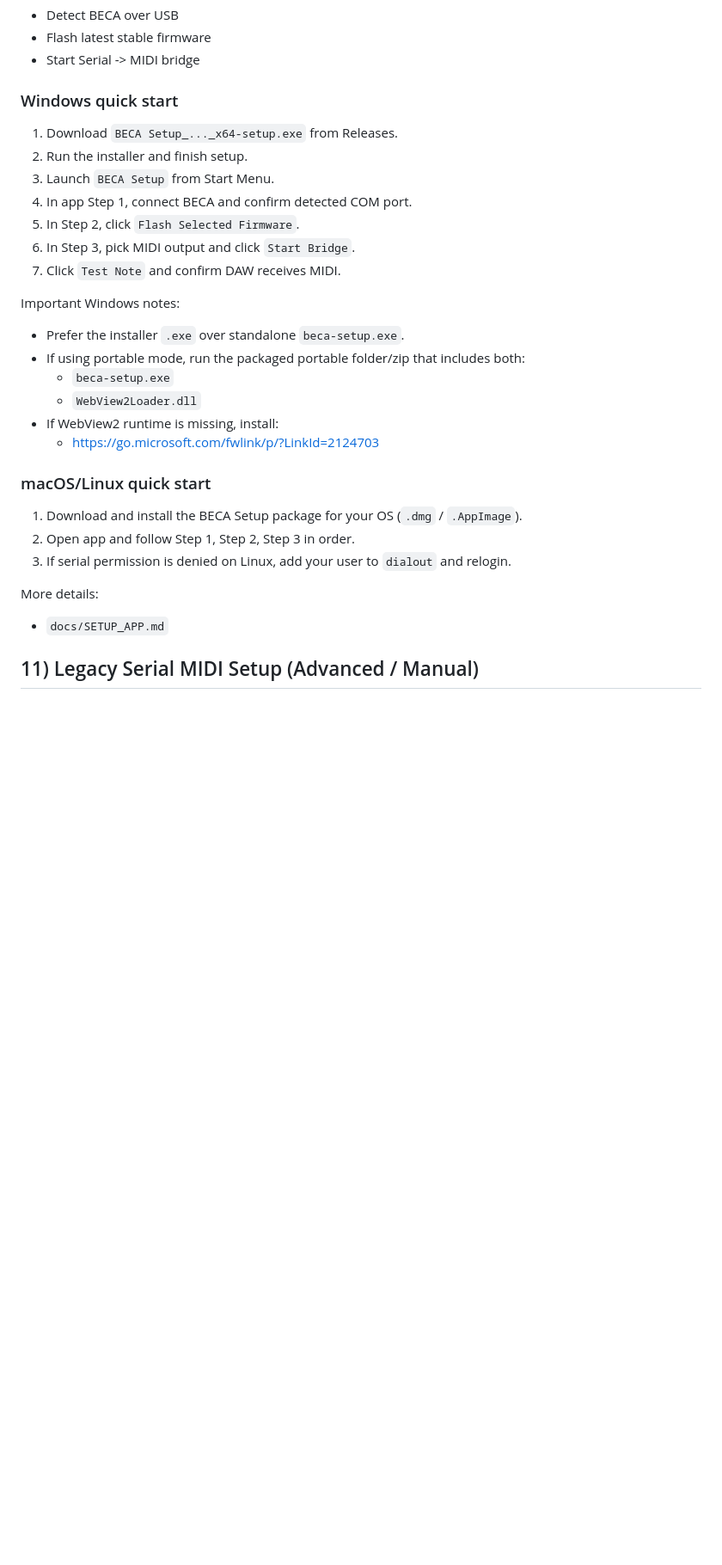
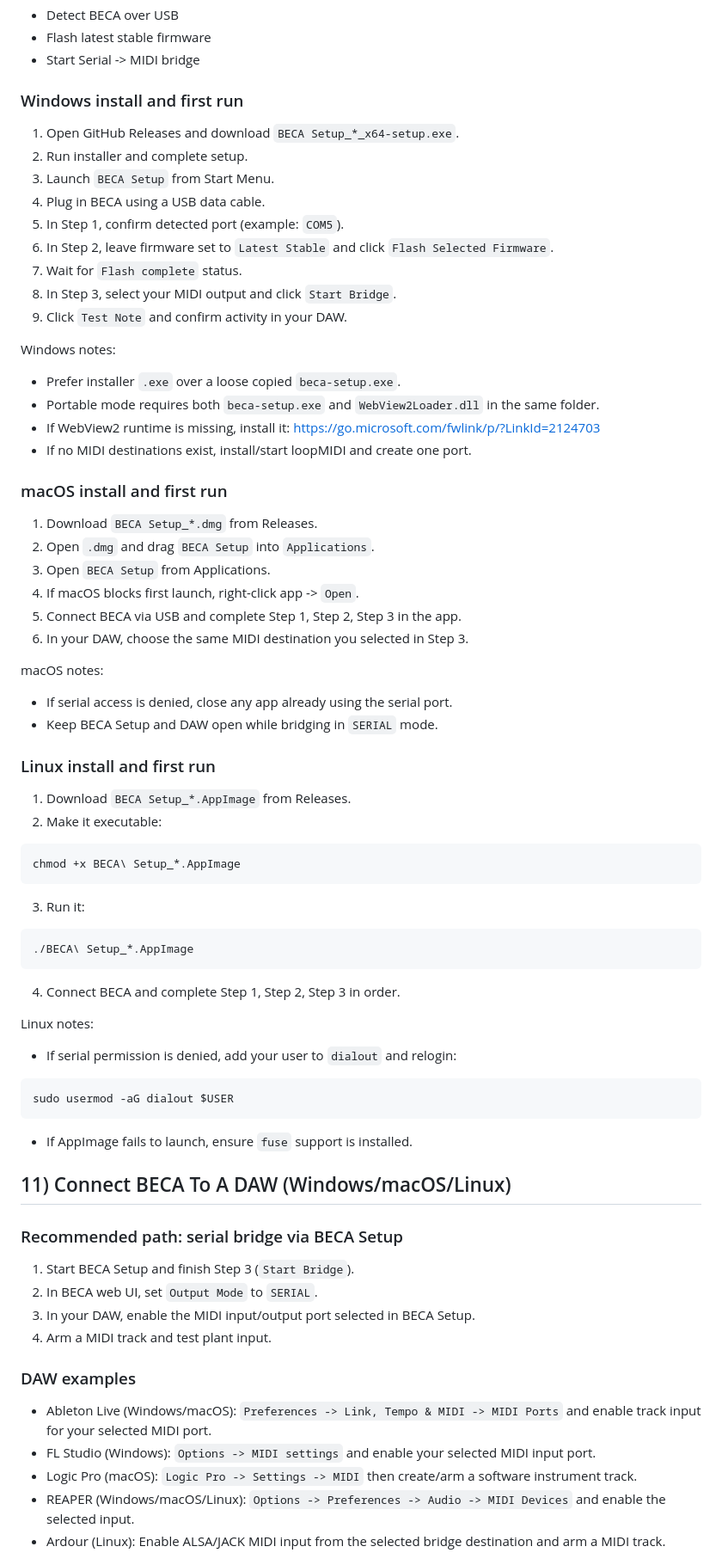
Before and after one commit to fattyrecordingco/BECAfirmware, a Markdown page: README.md, the part around one of its changes. Shown at 86% size. GitHub-like rendering; blank space fills up the shorter version.

Commit message:
Expand cross-platform user manual and align setup app docs

````diff
--- a/README.md
+++ b/README.md
@@ -204,31 +204,83 @@ Use BECA Setup for the easiest end-user flow:
 - Flash latest stable firmware
 - Start Serial -> MIDI bridge
 
-### Windows quick start
+### Windows install and first run
 
-1. Download `BECA Setup_..._x64-setup.exe` from Releases.
-2. Run the installer and finish setup.
+1. Open GitHub Releases and download `BECA Setup_*_x64-setup.exe`.
+2. Run installer and complete setup.
 3. Launch `BECA Setup` from Start Menu.
-4. In app Step 1, connect BECA and confirm detected COM port.
-5. In Step 2, click `Flash Selected Firmware`.
-6. In Step 3, pick MIDI output and click `Start Bridge`.
-7. Click `Test Note` and confirm DAW receives MIDI.
+4. Plug in BECA using a USB data cable.
+5. In Step 1, confirm detected port (example: `COM5`).
+6. In Step 2, leave firmware set to `Latest Stable` and click `Flash Selected Firmware`.
+7. Wait for `Flash complete` status.
+8. In Step 3, select your MIDI output and click `Start Bridge`.
+9. Click `Test Note` and confirm activity in your DAW.
 
-Important Windows notes:
-- Prefer the installer `.exe` over standalone `beca-setup.exe`.
-- If using portable mode, run the packaged portable folder/zip that includes both:
-  - `beca-setup.exe`
-  - `WebView2Loader.dll`
-- If WebView2 runtime is missing, install:
-  - https://go.microsoft.com/fwlink/p/?LinkId=2124703
+Windows notes:
+- Prefer installer `.exe` over a loose copied `beca-setup.exe`.
+- Portable mode requires both `beca-setup.exe` and `WebView2Loader.dll` in the same folder.
+- If WebView2 runtime is missing, install it:
+  https://go.microsoft.com/fwlink/p/?LinkId=2124703
+- If no MIDI destinations exist, install/start loopMIDI and create one port.
 
-### macOS/Linux quick start
+### macOS install and first run
 
-1. Download and install the BECA Setup package for your OS (`.dmg` / `.AppImage`).
-2. Open app and follow Step 1, Step 2, Step 3 in order.
-3. If serial permission is denied on Linux, add your user to `dialout` and relogin.
+1. Download `BECA Setup_*.dmg` from Releases.
+2. Open `.dmg` and drag `BECA Setup` into `Applications`.
+3. Open `BECA Setup` from Applications.
+4. If macOS blocks first launch, right-click app -> `Open`.
+5. Connect BECA via USB and complete Step 1, Step 2, Step 3 in the app.
+6. In your DAW, choose the same MIDI destination you selected in Step 3.
 
-More details:
-- `docs/SETUP_APP.md`
+macOS notes:
+- If serial access is denied, close any app already using the serial port.
+- Keep BECA Setup and DAW open while bridging in `SERIAL` mode.
 
-## 11) Legacy Serial MIDI Setup (Advanced / Manual)
+### Linux install and first run
+
+1. Download `BECA Setup_*.AppImage` from Releases.
+2. Make it executable:
+
+```bash
+chmod +x BECA\ Setup_*.AppImage
+```
+
+3. Run it:
+
+```bash
+./BECA\ Setup_*.AppImage
+```
+
+4. Connect BECA and complete Step 1, Step 2, Step 3 in order.
+
+Linux notes:
+- If serial permission is denied, add your user to `dialout` and relogin:
+
+```bash
+sudo usermod -aG dialout $USER
+```
+
+- If AppImage fails to launch, ensure `fuse` support is installed.
+
+## 11) Connect BECA To A DAW (Windows/macOS/Linux)
+
+### Recommended path: serial bridge via BECA Setup
+
+1. Start BECA Setup and finish Step 3 (`Start Bridge`).
+2. In BECA web UI, set `Output Mode` to `SERIAL`.
+3. In your DAW, enable the MIDI input/output port selected in BECA Setup.
+4. Arm a MIDI track and test plant input.
+
+### DAW examples
+
+- Ableton Live (Windows/macOS):
+  `Preferences -> Link, Tempo & MIDI -> MIDI Ports` and enable track input for your selected MIDI port.
+- FL Studio (Windows):
+  `Options -> MIDI settings` and enable your selected MIDI input port.
+- Logic Pro (macOS):
+  `Logic Pro -> Settings -> MIDI` then create/arm a software instrument track.
+- REAPER (Windows/macOS/Linux):
+  `Options -> Preferences -> Audio -> MIDI Devices` and enable the selected input.
+- Ardour (Linux):
+  Enable ALSA/JACK MIDI input from the selected bridge destination and arm a MIDI track.
+
````
Also changed, not shown: other parts of README.md (+25 -7 lines), docs/SETUP_APP.md (+8 -0 lines).
